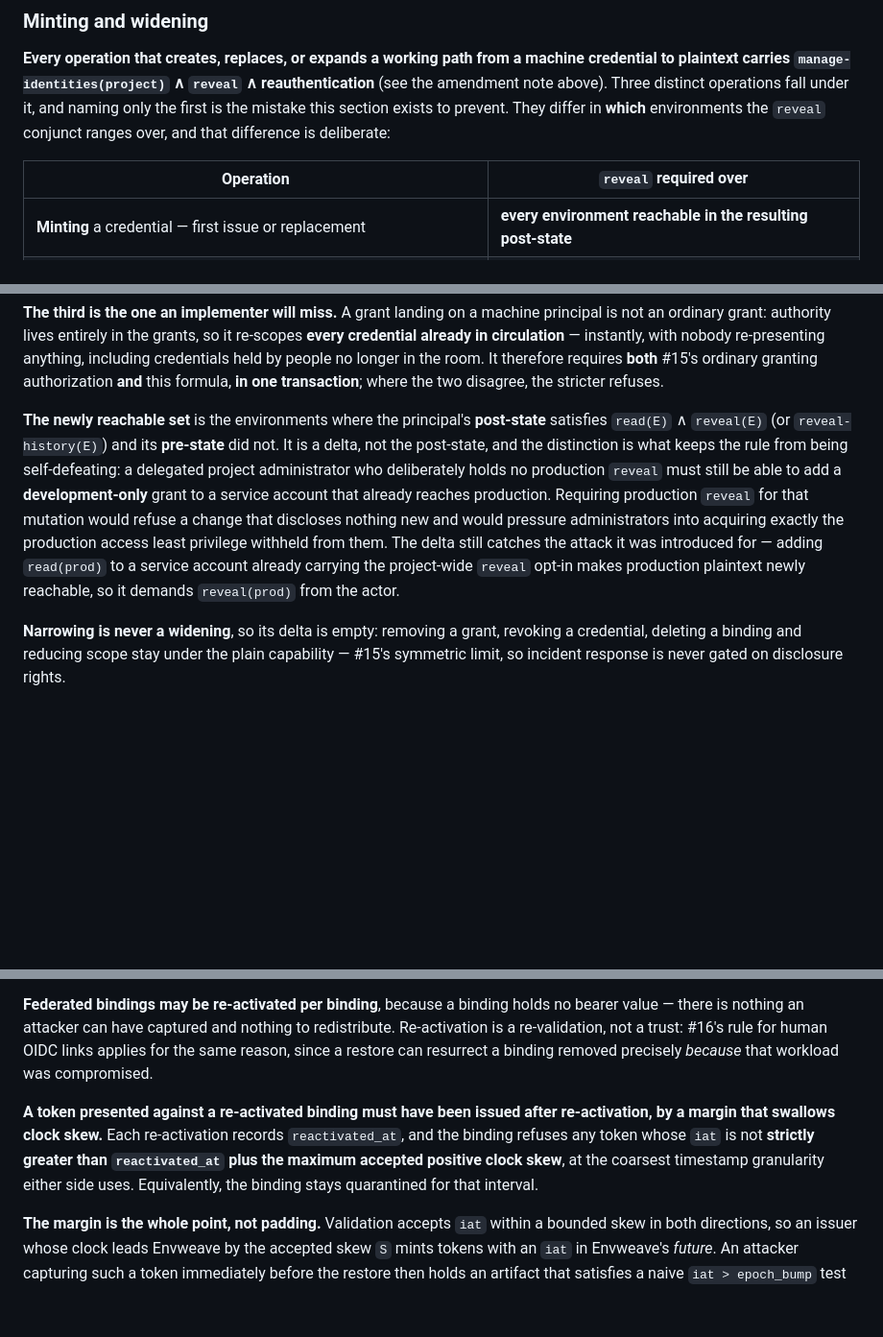
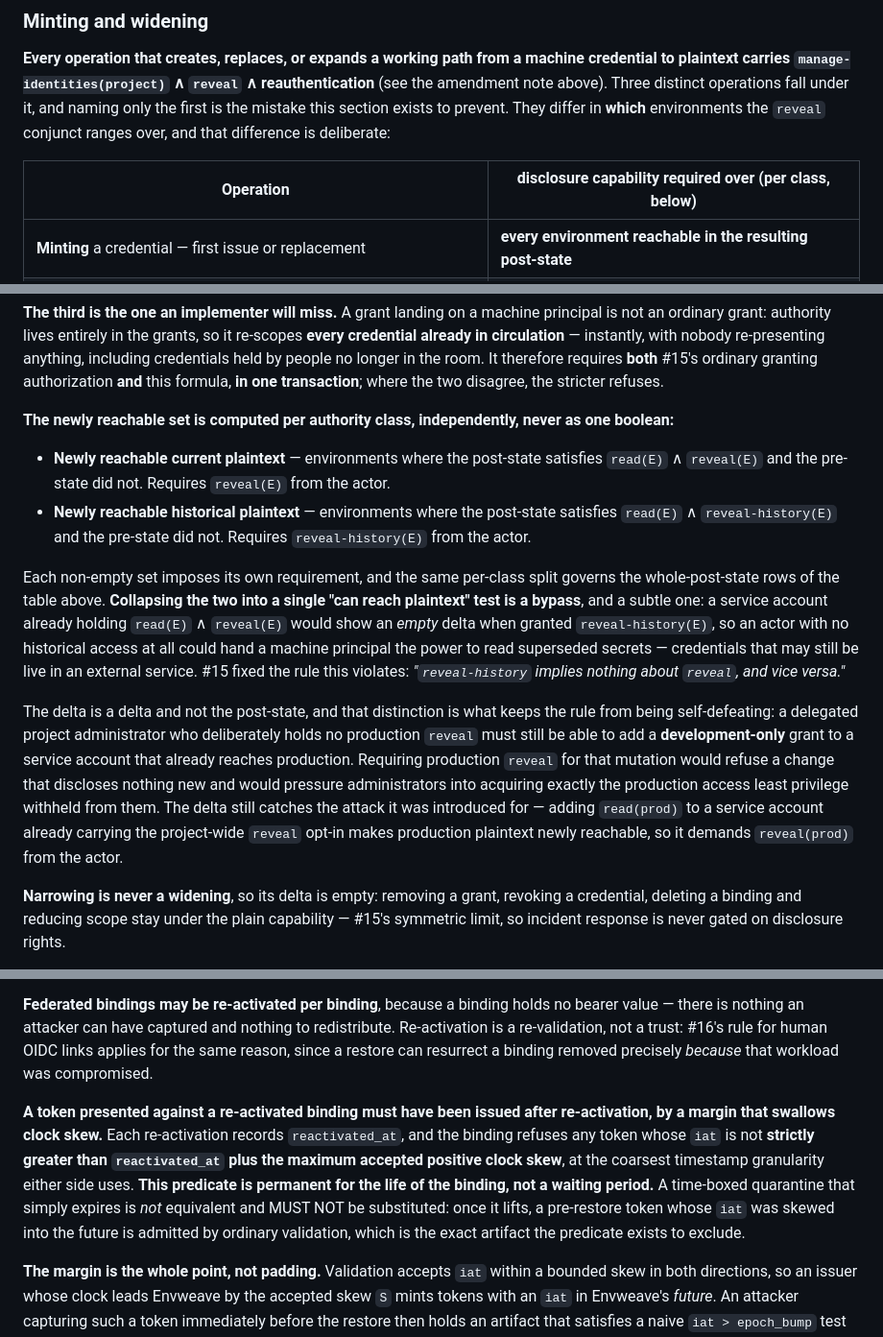
Before and after one commit to Dunky13/Hikyo, a Markdown page: docs/adr/machine-identities.md, 3 parts joined by grey strips. Shown at 96% size. GitHub-like rendering; blank space fills up the shorter version.

Commit message:
docs: machine identities ADR round-3 blocking fixes, lock (wayfinder #17)
Codex R3: all five prior findings verified; 2 new blocking items,
both defects in this ADR's own wording, both fixed.

- the post-restore iat predicate is permanent, not a waiting period.
  A time-boxed quarantine admits the future-skewed pre-restore token
  the moment it lifts
- the widening delta is computed per authority class. Collapsed into
  one boolean, granting reveal-history to a principal that already
  holds reveal yields an empty delta, so an actor with no historical
  access hands over superseded plaintext -- contradicting #15's
  'reveal-history implies nothing about reveal, and vice versa'

Accepted risk, recorded not blocking: indefinite credential lifetimes
retain an unbounded leak window behind a default-off instance opt-in.

Co-Authored-By: Claude Opus 5 (1M context) <noreply@anthropic.com>

```diff
--- a/docs/adr/machine-identities.md
+++ b/docs/adr/machine-identities.md
@@ -113,7 +113,7 @@ When both channels are populated, `--token-file` wins and the collision **warns
 
 **Every operation that creates, replaces, or expands a working path from a machine credential to plaintext carries `manage-identities(project)` ∧ `reveal` ∧ reauthentication** (see the amendment note above). Three distinct operations fall under it, and naming only the first is the mistake this section exists to prevent. They differ in **which** environments the `reveal` conjunct ranges over, and that difference is deliberate:
 
-| Operation | `reveal` required over |
+| Operation | disclosure capability required over (per class, below) |
 |---|---|
 | **Minting** a credential — first issue or replacement | **every environment reachable in the resulting post-state** |
 | **Creating or replacing an `oidc-federation` binding** | **every environment reachable in the resulting post-state** |
@@ -123,7 +123,14 @@ When both channels are populated, `--token-file` wins and the collision **warns
 
 **The third is the one an implementer will miss.** A grant landing on a machine principal is not an ordinary grant: authority lives entirely in the grants, so it re-scopes **every credential already in circulation** — instantly, with nobody re-presenting anything, including credentials held by people no longer in the room. It therefore requires **both** #15's ordinary granting authorization **and** this formula, **in one transaction**; where the two disagree, the stricter refuses.
 
-**The newly reachable set** is the environments where the principal's **post-state** satisfies `read(E)` ∧ `reveal(E)` (or `reveal-history(E)`) and its **pre-state** did not. It is a delta, not the post-state, and the distinction is what keeps the rule from being self-defeating: a delegated project administrator who deliberately holds no production `reveal` must still be able to add a **development-only** grant to a service account that already reaches production. Requiring production `reveal` for that mutation would refuse a change that discloses nothing new and would pressure administrators into acquiring exactly the production access least privilege withheld from them. The delta still catches the attack it was introduced for — adding `read(prod)` to a service account already carrying the project-wide `reveal` opt-in makes production plaintext newly reachable, so it demands `reveal(prod)` from the actor.
+**The newly reachable set is computed per authority class, independently, never as one boolean:**
+
+- **Newly reachable current plaintext** — environments where the post-state satisfies `read(E)` ∧ `reveal(E)` and the pre-state did not. Requires `reveal(E)` from the actor.
+- **Newly reachable historical plaintext** — environments where the post-state satisfies `read(E)` ∧ `reveal-history(E)` and the pre-state did not. Requires `reveal-history(E)` from the actor.
+
+Each non-empty set imposes its own requirement, and the same per-class split governs the whole-post-state rows of the table above. **Collapsing the two into a single "can reach plaintext" test is a bypass**, and a subtle one: a service account already holding `read(E)` ∧ `reveal(E)` would show an *empty* delta when granted `reveal-history(E)`, so an actor with no historical access at all could hand a machine principal the power to read superseded secrets — credentials that may still be live in an external service. #15 fixed the rule this violates: *"`reveal-history` implies nothing about `reveal`, and vice versa."*
+
+The delta is a delta and not the post-state, and that distinction is what keeps the rule from being self-defeating: a delegated project administrator who deliberately holds no production `reveal` must still be able to add a **development-only** grant to a service account that already reaches production. Requiring production `reveal` for that mutation would refuse a change that discloses nothing new and would pressure administrators into acquiring exactly the production access least privilege withheld from them. The delta still catches the attack it was introduced for — adding `read(prod)` to a service account already carrying the project-wide `reveal` opt-in makes production plaintext newly reachable, so it demands `reveal(prod)` from the actor.
 
 **Narrowing is never a widening**, so its delta is empty: removing a grant, revoking a credential, deleting a binding and reducing scope stay under the plain capability — #15's symmetric limit, so incident response is never gated on disclosure rights.
 
@@ -214,7 +221,7 @@ This is not symmetry for its own sake. The presented token's own short expiry bo
 
 **Federated bindings may be re-activated per binding**, because a binding holds no bearer value — there is nothing an attacker can have captured and nothing to redistribute. Re-activation is a re-validation, not a trust: #16's rule for human OIDC links applies for the same reason, since a restore can resurrect a binding removed precisely *because* that workload was compromised.
 
-**A token presented against a re-activated binding must have been issued after re-activation, by a margin that swallows clock skew.** Each re-activation records `reactivated_at`, and the binding refuses any token whose `iat` is not **strictly greater than `reactivated_at` plus the maximum accepted positive clock skew**, at the coarsest timestamp granularity either side uses. Equivalently, the binding stays quarantined for that interval.
+**A token presented against a re-activated binding must have been issued after re-activation, by a margin that swallows clock skew.** Each re-activation records `reactivated_at`, and the binding refuses any token whose `iat` is not **strictly greater than `reactivated_at` plus the maximum accepted positive clock skew**, at the coarsest timestamp granularity either side uses. **This predicate is permanent for the life of the binding, not a waiting period.** A time-boxed quarantine that simply expires is *not* equivalent and MUST NOT be substituted: once it lifts, a pre-restore token whose `iat` was skewed into the future is admitted by ordinary validation, which is the exact artifact the predicate exists to exclude.
 
 **The margin is the whole point, not padding.** Validation accepts `iat` within a bounded skew in both directions, so an issuer whose clock leads Envweave by the accepted skew `S` mints tokens with an `iat` in Envweave's *future*. An attacker capturing such a token immediately before the restore then holds an artifact that satisfies a naive `iat > epoch_bump` test while being, in fact, a pre-restore credential — precisely the artifact the threat model requires to be invalidated. A rule phrased against the epoch bump alone is defeated by the clock, silently.
 
```
